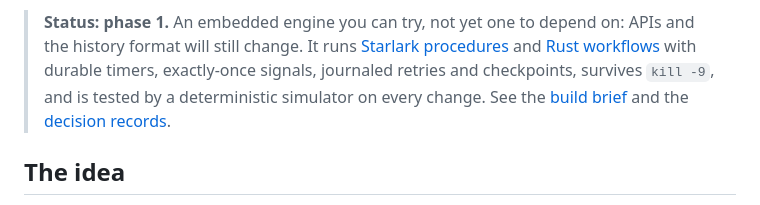
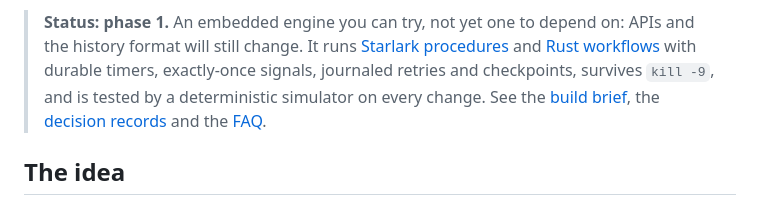
Before and after one commit to raskell-io/aqueduct, a Markdown page: README.md, the part around the change. Drawn GitHub-style.

```diff
--- a/README.md
+++ b/README.md
@@ -15,7 +15,7 @@
 > format will still change. It runs [Starlark procedures](docs/adr/0008-procedure-language-starlark.md)
 > and [Rust workflows](docs/adr/0014-rust-sdk.md) with durable timers, exactly-once signals, journaled
 > retries and checkpoints, survives `kill -9`, and is tested by a deterministic simulator on every change.
-> See the [build brief](BRIEF.md) and the [decision records](docs/adr/).
+> See the [build brief](BRIEF.md), the [decision records](docs/adr/) and the [FAQ](docs/faq.md).
 
 ## The idea
 
```
Also changed, not shown: docs/faq.md (added, +43 -0 lines).
